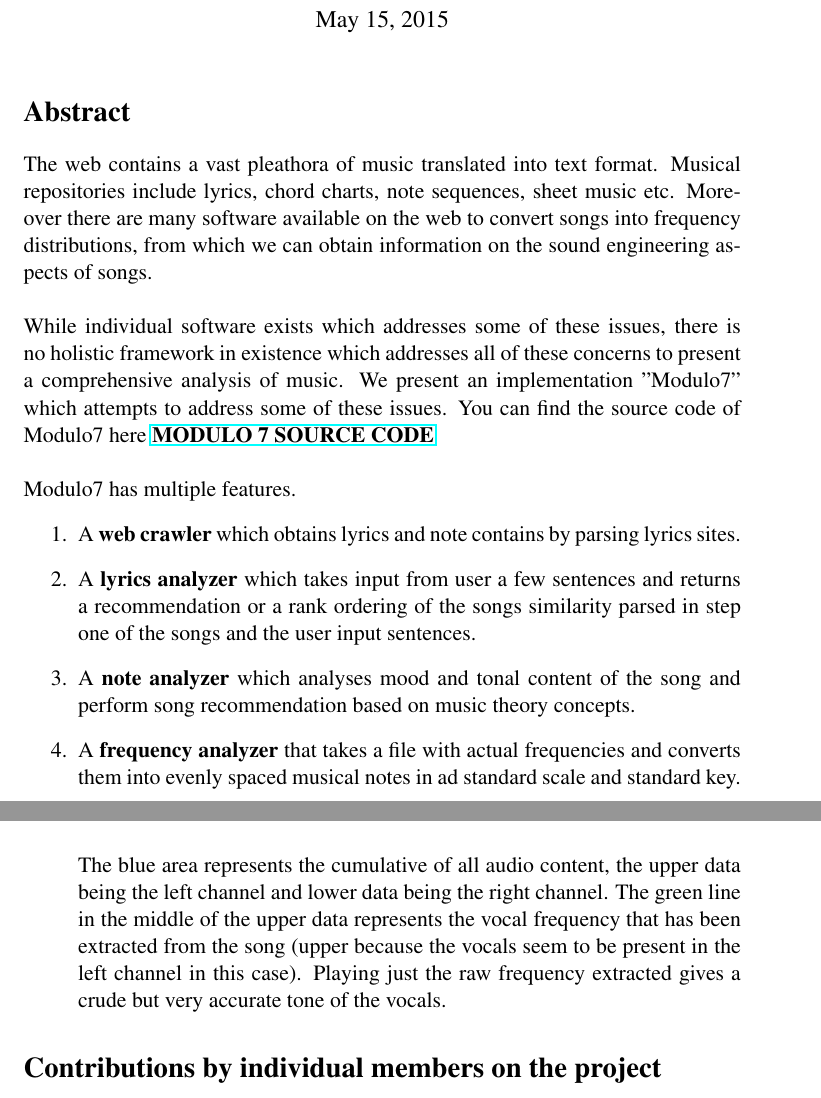
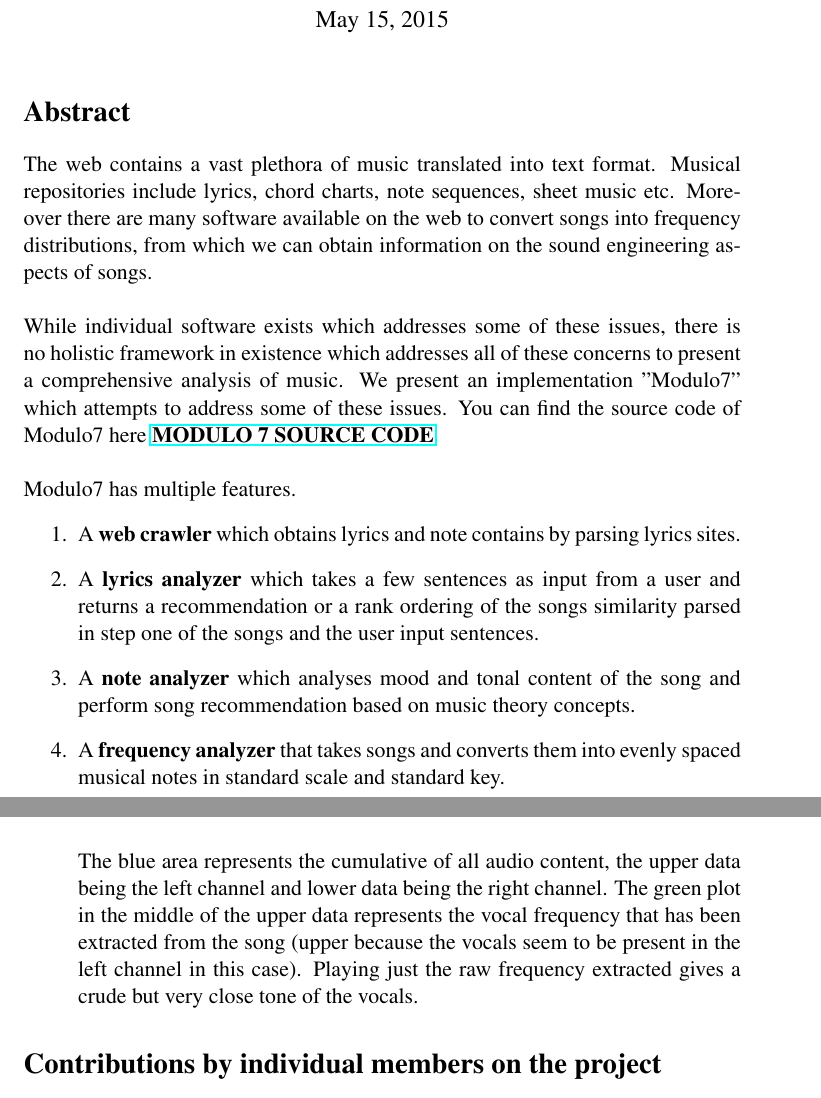
Before and after one commit to Khalian/Modulo7, a LaTeX document (project.tex): two parts of pages 1 and 8 of 8, joined at a grey line, cut so that both start at the same text. Compiled offline with pdfLaTeX.

Commit message:
proof reading

```diff
--- a/project.tex
+++ b/project.tex
@@ -123,15 +123,15 @@
 
 %%%%%%%%%%%%%%%%%%%
 \section*{Abstract}
-The web contains a vast pleathora of music translated into text format. Musical repositories include lyrics, chord charts, note sequences, sheet music etc. Moreover there are many software available on the web to convert songs into frequency distributions, from which we can obtain information on the sound engineering aspects of songs.\\\\
+The web contains a vast plethora of music translated into text format. Musical repositories include lyrics, chord charts, note sequences, sheet music etc. Moreover there are many software available on the web to convert songs into frequency distributions, from which we can obtain information on the sound engineering aspects of songs.\\\\
 While individual software exists which addresses some of these issues, there is no holistic framework in existence which addresses all of these concerns to present a comprehensive analysis of music. We present an implementation "Modulo7" which attempts to address some of these issues. You can find the source code of Modulo7 here \href{https://github.com/Khalian/Modulo7}{\textbf{MODULO 7 SOURCE CODE}}
  \\\\
 Modulo7 has multiple features.
 \begin{enumerate}
 \item A \textbf{web crawler} which obtains lyrics and note contains by parsing lyrics sites.
-\item A \textbf{lyrics analyzer} which takes input from user a few sentences and returns a recommendation or a rank ordering of the songs similarity parsed in step one of the songs and the user input sentences.
+\item A \textbf{lyrics analyzer} which takes a few sentences as input from a user and returns a recommendation or a rank ordering of the songs similarity parsed in step one of the songs and the user input sentences.
 \item A \textbf{note analyzer} which analyses mood and tonal content of the song and perform song recommendation based on music theory concepts.
-\item A \textbf{frequency analyzer} that takes a file with actual frequencies and converts them into evenly spaced musical notes in ad standard scale and standard key.
+\item A \textbf{frequency analyzer} that takes songs and converts them into evenly spaced musical notes in standard scale and standard key.
 \end{enumerate}
 
 \section*{Music Theory Concepts}
@@ -225,6 +225,6 @@ From our experiments we are able to ascertain that the power index is low (on av
 \item For frequency analysis, we have taken 50 different songs from eclectic sources. All the songs are in the form of .mp3 files (downloaded via iTunes). These songs are analyzed by the plugin to produce a set of 50 .txt files which represent the raw frequency samples. This is used as the input for the perl code which aggregates and converts the raw frequencies into a stream of notes thus generating a set of 50 .nsf files which can then be passed to the notes analyzer. For e.g. taking a song Skyfall sung by Adele we perform frequency analysis. We have the following graph before the frequency analysis:\\\\
 \includegraphics[width=\textwidth]{after.jpg}\\\\
-The blue area represents the cumulative of all audio content, the upper data being the left channel and lower data being the right channel. The green line in the middle of the upper data represents the vocal frequency that has been extracted from the song (upper because the vocals seem to be present in the left channel in this case). Playing just the raw frequency extracted gives a crude but very accurate tone of the vocals.
+The blue area represents the cumulative of all audio content, the upper data being the left channel and lower data being the right channel. The green plot in the middle of the upper data represents the vocal frequency that has been extracted from the song (upper because the vocals seem to be present in the left channel in this case). Playing just the raw frequency extracted gives a crude but very close tone of the vocals.
 \end{enumerate}
 
 \section*{Contributions by individual members on the project}
```
Also changed, not shown: README.md, project.tex (6 more changed lines).
